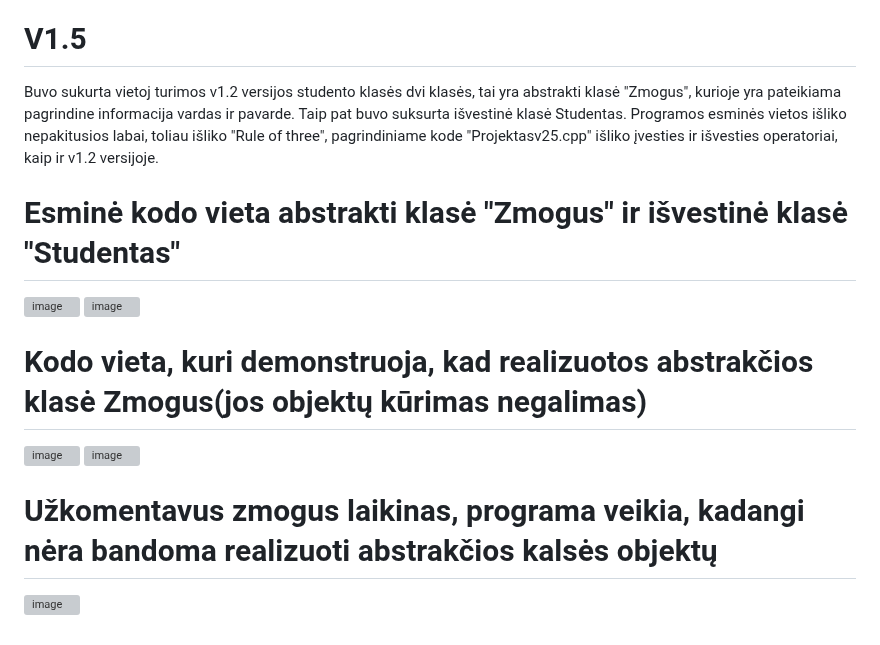
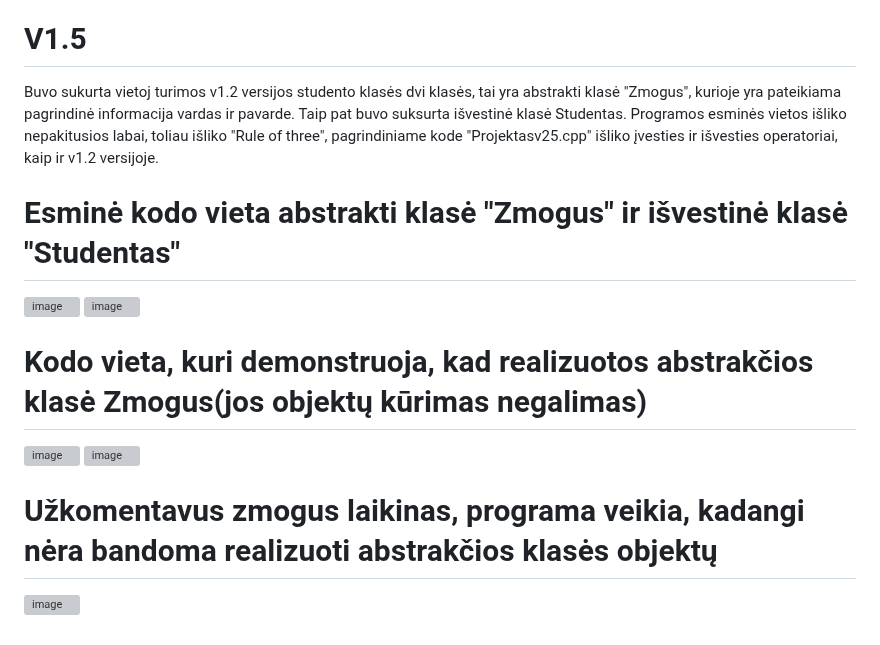
Before and after one commit to JurgisMickeviciusDM/Projektas_2, a Markdown page: README.md, the part around the change. GitHub-like rendering; grey boxes are pictures that could not be loaded.

```diff
--- a/README.md
+++ b/README.md
@@ -232,12 +232,12 @@ Toliau yra tęsiama užduotis, šiuo atveju, aš sukuriu "Rule of three", taip p
 Taigi V1.2 sukuriame operatorius įvesties ir išvesties, juos pritaikome avo kode, jį patobuliname ir pakeičiame, kad viskas veiktų, taip pat galioja taisyklė "Rule of three", kuri reiškia, jog turi būti that kopijavimo konstruktorius,  copy assignment operatorius ir destruktorius.
 
 # V1.5
-Buvo sukurta vietoj turimos v1.2 versijos studento klasės dvi klasės, tai yra abstrakti klasė "Zmogus", kurioje yra pateikiama pagrindine informacija vardas ir pavarde. Taip pat buvo suksurta išvestinė klasė Studentas. Programos esminės vietos išliko nepakitusios labai, toliau išliko "Rule of three", pagrindiniame kode "Projektasv25.cpp" išliko įvesties ir išvesties operatoriai, kaip ir v1.2 versijoje.
+Buvo sukurta vietoj turimos v1.2 versijos studento klasės dvi klasės, tai yra abstrakti klasė "Zmogus", kurioje yra pateikiama pagrindinė informacija vardas ir pavarde. Taip pat buvo suksurta išvestinė klasė Studentas. Programos esminės vietos išliko nepakitusios labai, toliau išliko "Rule of three", pagrindiniame kode "Projektasv25.cpp" išliko įvesties ir išvesties operatoriai, kaip ir v1.2 versijoje.
 # Esminė kodo vieta abstrakti klasė "Zmogus" ir išvestinė klasė "Studentas"
 ![image](https://github.com/JurgisMickeviciusDM/Projektas_2/assets/144474535/74507a8a-843e-434d-90c9-56a2d69e58a2)
 ![image](https://github.com/JurgisMickeviciusDM/Projektas_2/assets/144474535/777525a0-5d96-433f-a589-9382e145ceeb)
 # Kodo vieta, kuri demonstruoja, kad realizuotos abstrakčios klasė Zmogus(jos objektų kūrimas negalimas)
 ![image](https://github.com/JurgisMickeviciusDM/Projektas_2/assets/144474535/b31f19da-db5d-422c-ab21-ac7230d1e789)
 ![image](https://github.com/JurgisMickeviciusDM/Projektas_2/assets/144474535/9d242a05-141c-48f2-8384-93c17765fd65)
-# Užkomentavus zmogus laikinas, programa veikia, kadangi nėra bandoma realizuoti abstrakčios kalsės objektų
+# Užkomentavus zmogus laikinas, programa veikia, kadangi nėra bandoma realizuoti abstrakčios klasės objektų
 ![image](https://github.com/JurgisMickeviciusDM/Projektas_2/assets/144474535/9e4849e3-5b2f-46de-a197-6ceb22ade74b)
```
